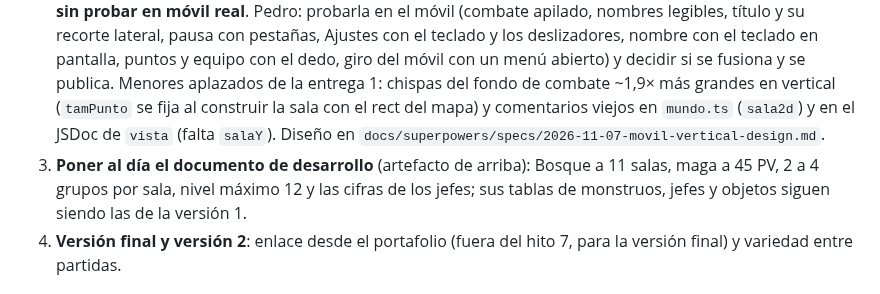
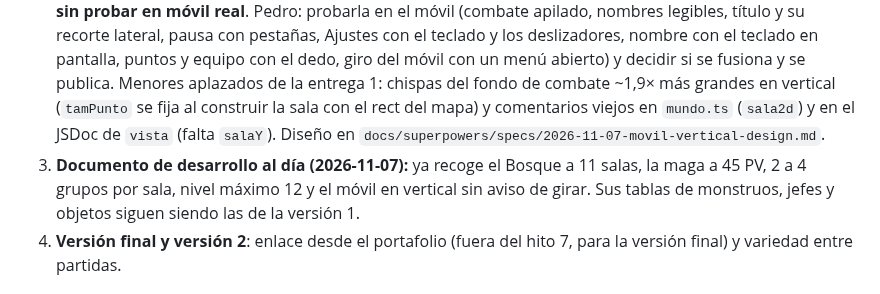
Before and after one commit to PEDROMIRAS/nenufar, a Markdown page: CLAUDE.md, the part around the change. Drawn GitHub-style.

Commit message:
CLAUDE.md: documento de desarrollo al día
Co-Authored-By: Claude Sonnet 5.5 <noreply@anthropic.com>

```diff
--- a/CLAUDE.md
+++ b/CLAUDE.md
@@ -46,7 +46,7 @@ En este orden:
 
 1. **Probar lo publicado sin jugar** (Pedro, en el navegador y el móvil): 4 grupos por sala (PR #26), Bosque a 11 salas con la maga a 45 PV (PR #27), Cauce Seco (oír la pista de música `cauce`, que solo se comprobó que está bien formada, y revisar el arte en una partida), arcos 3D de las salidas y la fuente 3D. Si algo se siente mal o desequilibra, reequilibrar con el método de la viñeta del Bosque a 11 salas (600 partidas para buscar, 1200 para comprobar, y que pasen las 300 del test); los márgenes son de 0,6 a 2 puntos en Fácil y Difícil.
 2. **Móvil en vertical, hecho salvo probarlo**: entrega 1 (el mapa) publicada el 2026-11-07; entregas 2 (combate y título) y 3 (menús, sin aviso de girar) hechas en la rama `movil-vertical-combate`, **sin fusionar y sin probar en móvil real**. Pedro: probarla en el móvil (combate apilado, nombres legibles, título y su recorte lateral, pausa con pestañas, Ajustes con el teclado y los deslizadores, nombre con el teclado en pantalla, puntos y equipo con el dedo, giro del móvil con un menú abierto) y decidir si se fusiona y se publica. Menores aplazados de la entrega 1: chispas del fondo de combate ~1,9× más grandes en vertical (`tamPunto` se fija al construir la sala con el rect del mapa) y comentarios viejos en `mundo.ts` (`sala2d`) y en el JSDoc de `vista` (falta `salaY`). Diseño en `docs/superpowers/specs/2026-11-07-movil-vertical-design.md`.
-3. **Poner al día el documento de desarrollo** (artefacto de arriba): Bosque a 11 salas, maga a 45 PV, 2 a 4 grupos por sala, nivel máximo 12 y las cifras de los jefes; sus tablas de monstruos, jefes y objetos siguen siendo las de la versión 1.
+3. **Documento de desarrollo al día (2026-11-07):** ya recoge el Bosque a 11 salas, la maga a 45 PV, 2 a 4 grupos por sala, nivel máximo 12 y el móvil en vertical sin aviso de girar. Sus tablas de monstruos, jefes y objetos siguen siendo las de la versión 1.
 4. **Versión final y versión 2**: enlace desde el portafolio (fuera del hito 7, para la versión final) y variedad entre partidas.
 
 ## Stack y decisiones fijas
```
